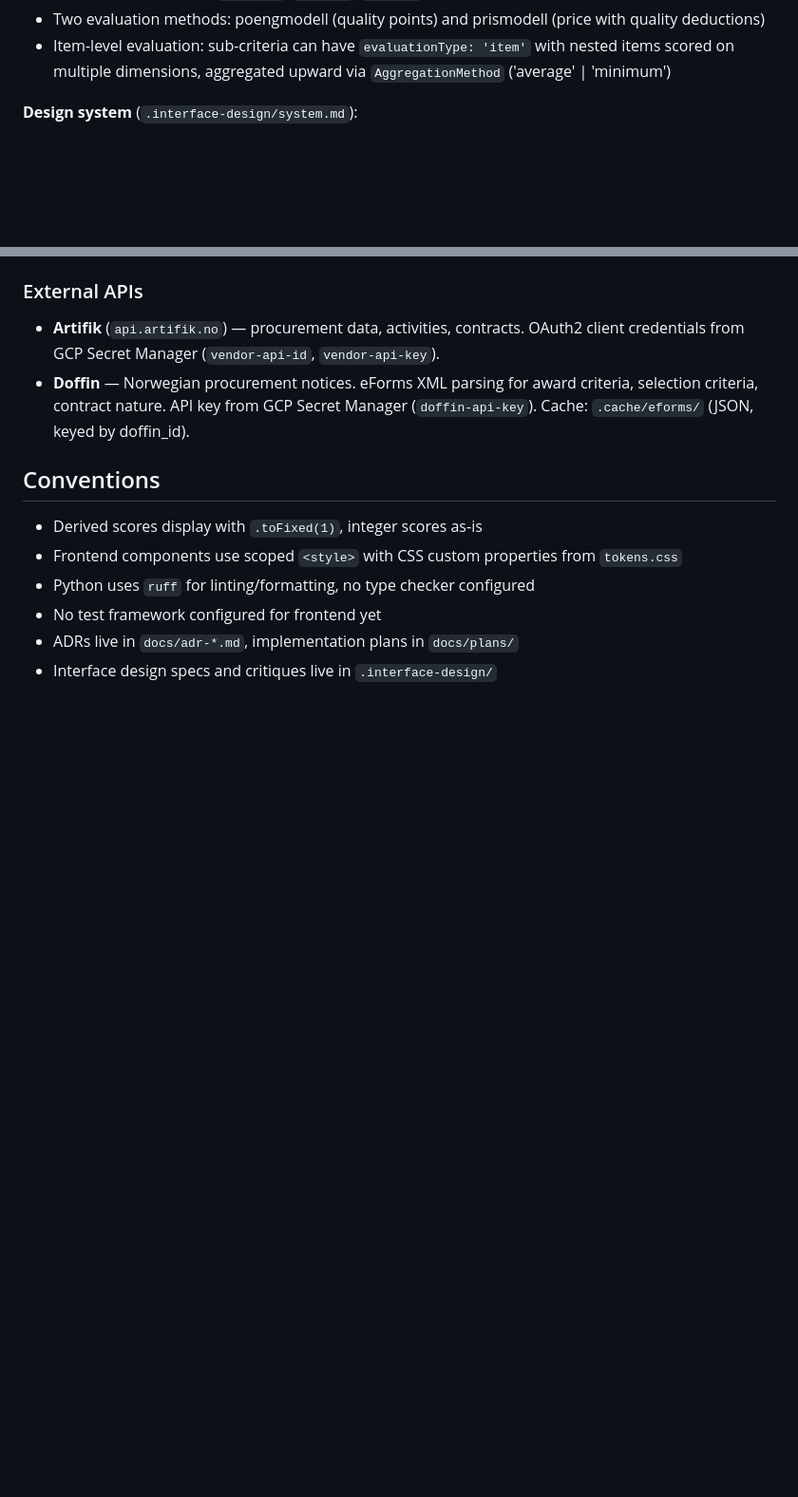
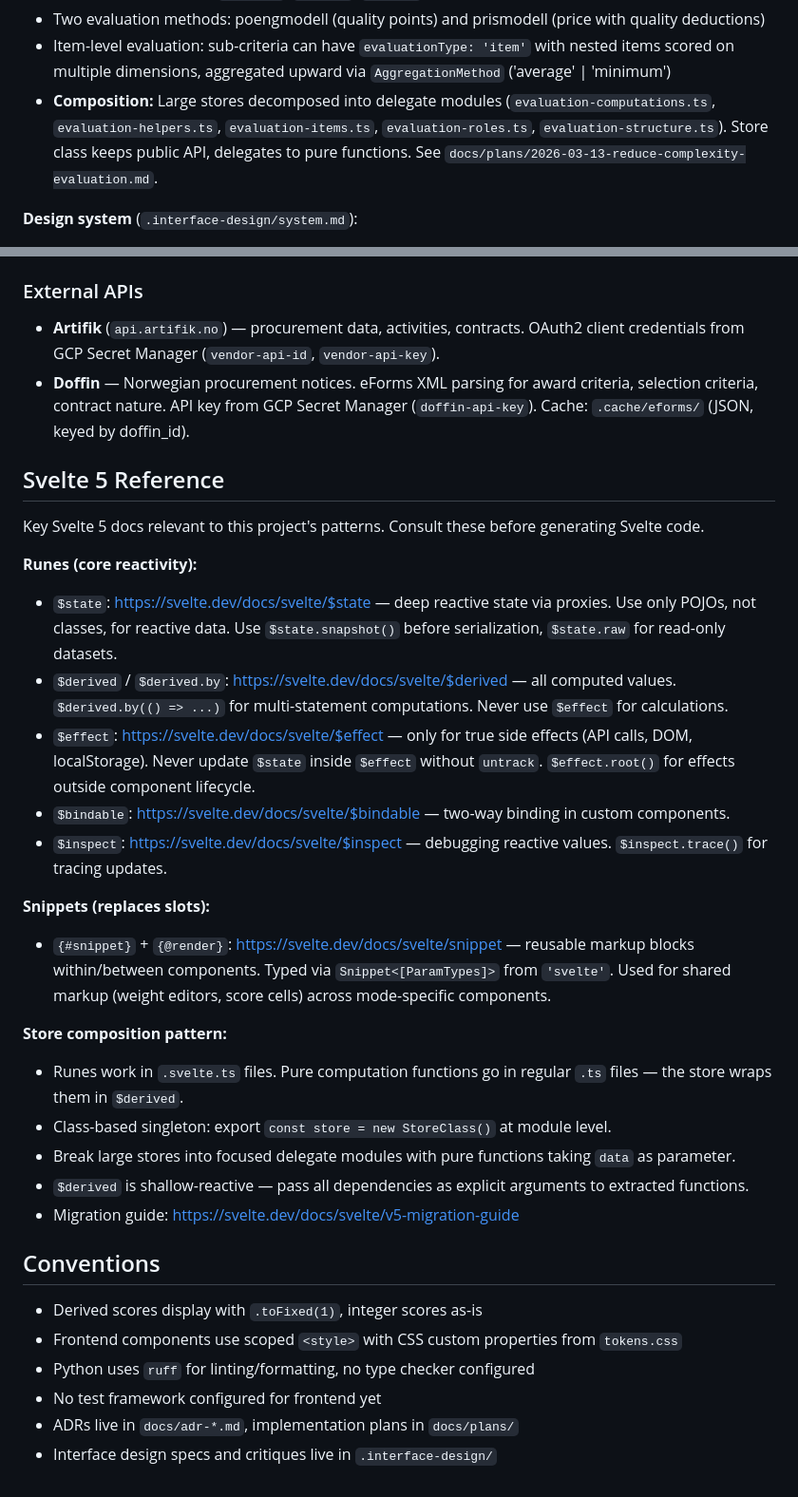
Before and after one commit to khjohns/procurement-api, a Markdown page: CLAUDE.md, 2 parts joined by grey strips. Shown at 95% size. Drawn GitHub-style; blank space fills up the shorter version.

Commit message:
Legg til Svelte 5-referanseseksjon og komposisjonsnote i CLAUDE.md
Gir fremtidige Claude-sesjoner direkte tilgang til relevante Svelte 5
doc-lenker (runes, snippets, $bindable, $inspect) og prosjektspesifikke
mønstre (store-komposisjon, delegate-moduler) uten behov for web-søk.
Legger også til note om store-komposisjonsmønsteret under store pattern.

https://claude.ai/code/session_01Gf3JYEWbU1KEuq6cQzTdvZ

```diff
--- a/CLAUDE.md
+++ b/CLAUDE.md
@@ -100,6 +100,7 @@ SvelteKit 2 with Svelte 5, adapter-static (SPA mode, `ssr: false` in `+layout.ts
 - Mutation via methods (`setScore`, `setNote`, `addItem`, etc.), never direct state assignment from outside
 - Two evaluation methods: poengmodell (quality points) and prismodell (price with quality deductions)
 - Item-level evaluation: sub-criteria can have `evaluationType: 'item'` with nested items scored on multiple dimensions, aggregated upward via `AggregationMethod` ('average' | 'minimum')
+- **Composition:** Large stores decomposed into delegate modules (`evaluation-computations.ts`, `evaluation-helpers.ts`, `evaluation-items.ts`, `evaluation-roles.ts`, `evaluation-structure.ts`). Store class keeps public API, delegates to pure functions. See `docs/plans/2026-03-13-reduce-complexity-evaluation.md`.
 
 **Design system** (`.interface-design/system.md`):
 - Direction: "Analysebordet" — dense, number-forward, financial analysis aesthetic
@@ -113,6 +114,27 @@ SvelteKit 2 with Svelte 5, adapter-static (SPA mode, `ssr: false` in `+layout.ts
 - **Artifik** (`api.artifik.no`) — procurement data, activities, contracts. OAuth2 client credentials from GCP Secret Manager (`vendor-api-id`, `vendor-api-key`).
 - **Doffin** — Norwegian procurement notices. eForms XML parsing for award criteria, selection criteria, contract nature. API key from GCP Secret Manager (`doffin-api-key`). Cache: `.cache/eforms/` (JSON, keyed by doffin_id).
 
+## Svelte 5 Reference
+
+Key Svelte 5 docs relevant to this project's patterns. Consult these before generating Svelte code.
+
+**Runes (core reactivity):**
+- `$state`: https://svelte.dev/docs/svelte/$state — deep reactive state via proxies. Use only POJOs, not classes, for reactive data. Use `$state.snapshot()` before serialization, `$state.raw` for read-only datasets.
+- `$derived` / `$derived.by`: https://svelte.dev/docs/svelte/$derived — all computed values. `$derived.by(() => ...)` for multi-statement computations. Never use `$effect` for calculations.
+- `$effect`: https://svelte.dev/docs/svelte/$effect — only for true side effects (API calls, DOM, localStorage). Never update `$state` inside `$effect` without `untrack`. `$effect.root()` for effects outside component lifecycle.
+- `$bindable`: https://svelte.dev/docs/svelte/$bindable — two-way binding in custom components.
+- `$inspect`: https://svelte.dev/docs/svelte/$inspect — debugging reactive values. `$inspect.trace()` for tracing updates.
+
+**Snippets (replaces slots):**
+- `{#snippet}` + `{@render}`: https://svelte.dev/docs/svelte/snippet — reusable markup blocks within/between components. Typed via `Snippet<[ParamTypes]>` from `'svelte'`. Used for shared markup (weight editors, score cells) across mode-specific components.
+
+**Store composition pattern:**
+- Runes work in `.svelte.ts` files. Pure computation functions go in regular `.ts` files — the store wraps them in `$derived`.
+- Class-based singleton: export `const store = new StoreClass()` at module level.
+- Break large stores into focused delegate modules with pure functions taking `data` as parameter.
+- `$derived` is shallow-reactive — pass all dependencies as explicit arguments to extracted functions.
+- Migration guide: https://svelte.dev/docs/svelte/v5-migration-guide
+
 ## Conventions
 
 - Derived scores display with `.toFixed(1)`, integer scores as-is
```
